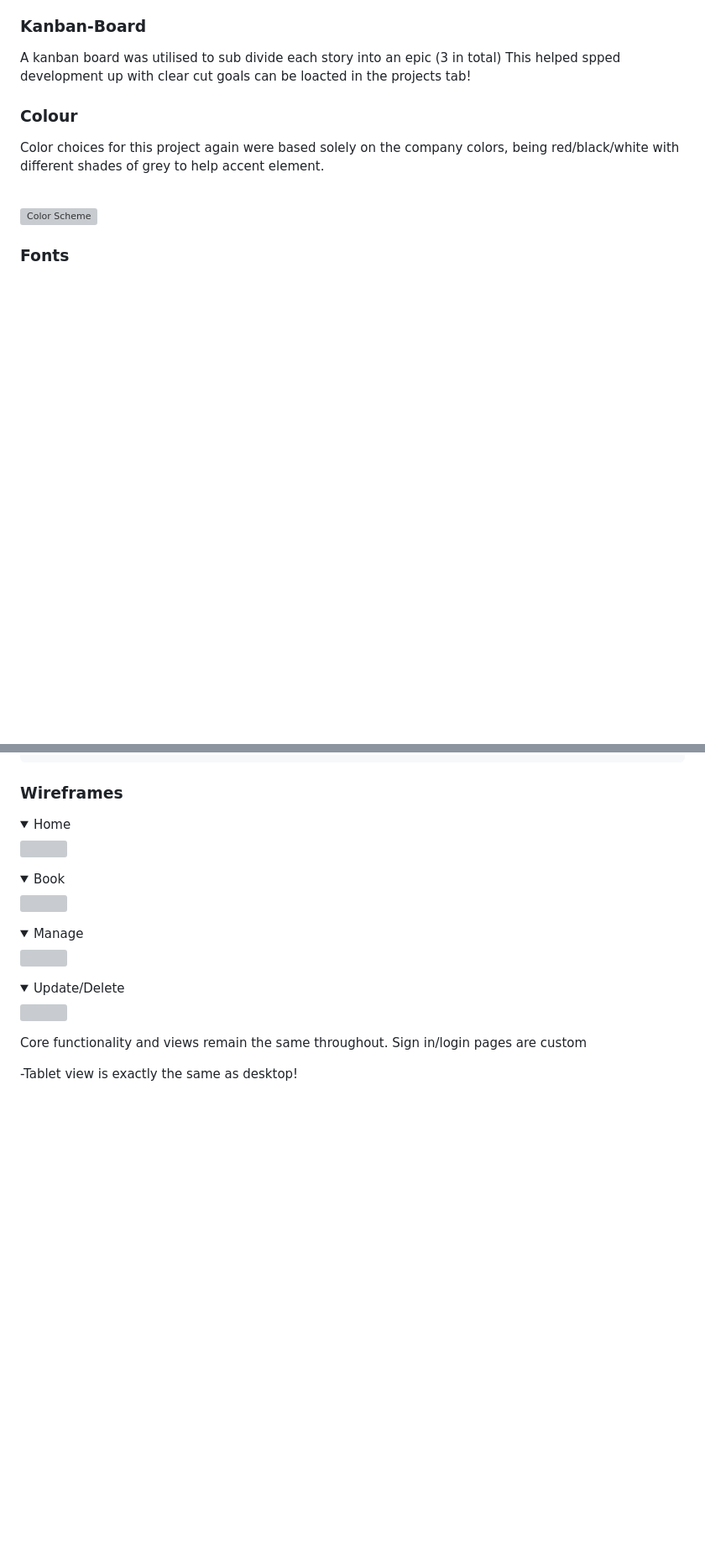
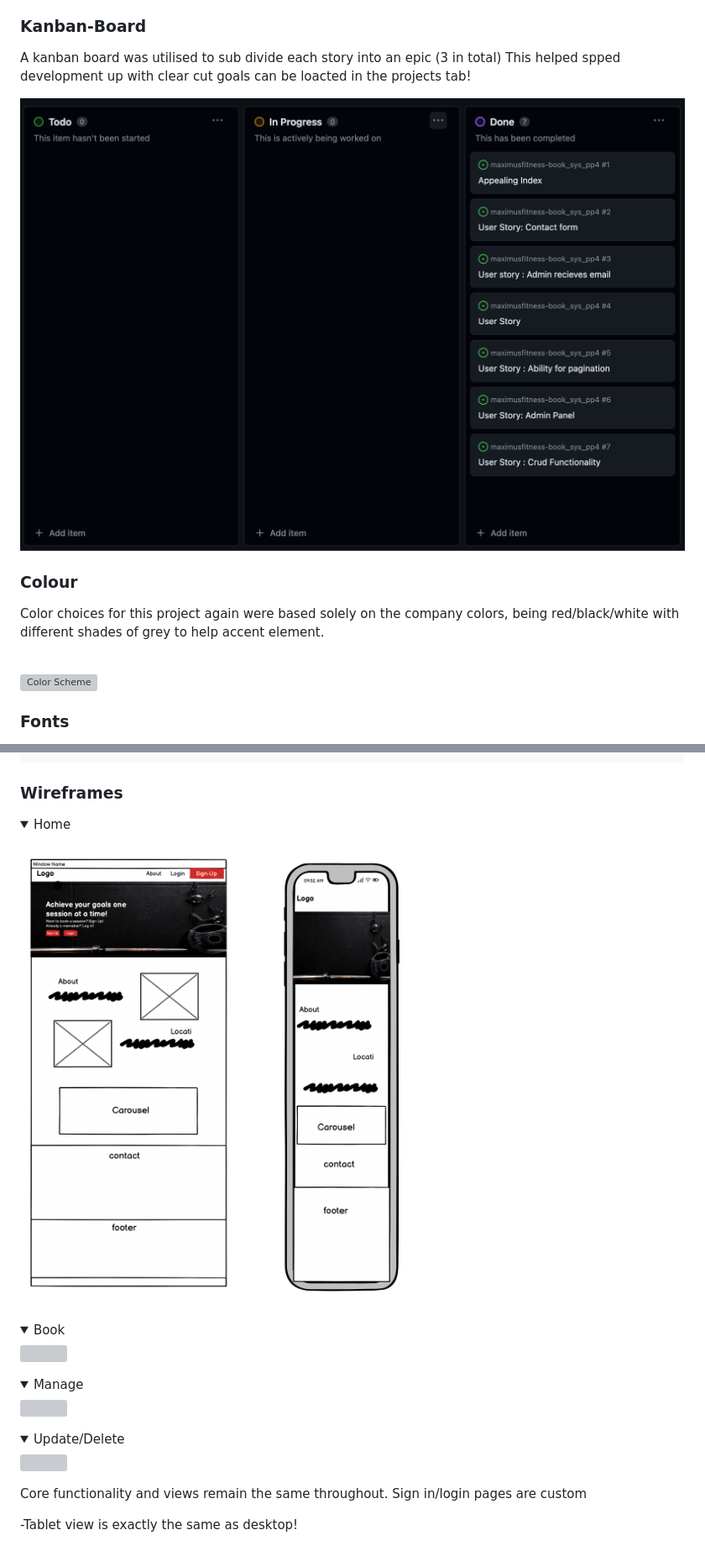
Before and after one commit to MaksimB96/maximusfitness-book_sys_pp4, a Markdown page: README.md, 2 parts joined by grey strips. Shown: that part at 84% size. Rendered like a GitHub page; pictures changed too: docs/features/kanban.png (added); folded sections open; blank space fills up the shorter version; grey boxes are pictures that could not be loaded.

```diff
--- a/README.md
+++ b/README.md
@@ -114,6 +114,8 @@ Website design took into consideration company colors and elements. The website
 
 A kanban board was utilised to sub divide each story into an epic (3 in total) This helped spped development up with clear cut goals can be loacted in the projects tab!
 
+![Color Scheme](docs/features/kanban.png)
+
 ### Colour
 
 Color choices for this project again were based solely on the company colors, being red/black/white with different shades  of grey to help accent element.
@@ -140,5 +142,5 @@ The website is made up of 8 pages:
 
 ### Wireframes
 
-<details><summary>Home</summary><img src="docs/wireframes/index.png"></details>
+<details><summary>Home</summary><img src="docs/wireframe/index.png"></details>
 
```
Also changed, not shown: other parts of README.md (+4 -4 lines), docs/wireframe/index.png (renamed from docs/wireframe/Index.png), 1 other file.
